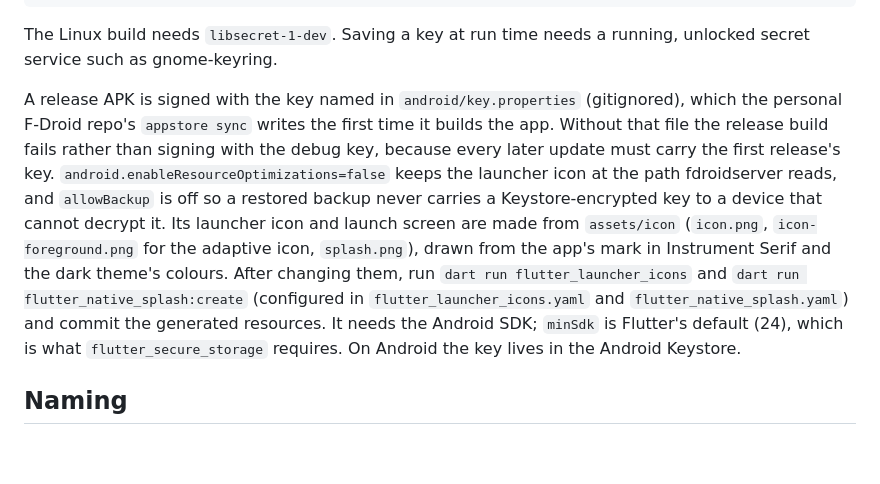
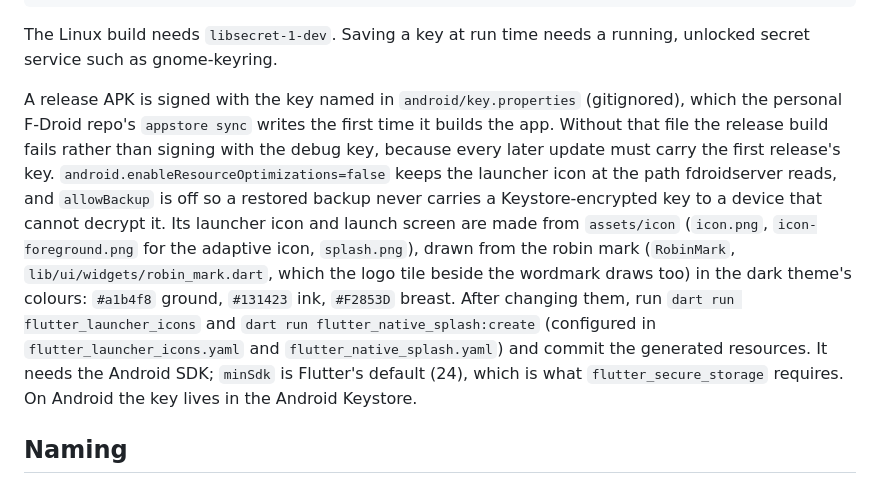
Before and after one commit to everything-llm/anywherellm-lite, a Markdown page: CLAUDE.md, the part around the change. Rendered like a GitHub page; blank space fills up the shorter version.

Commit message:
docs: say the launcher icon and logo tile are the robin mark
Co-Authored-By: Claude Sonnet 5.5 <noreply@anthropic.com>
Claude-Session: https://claude.ai/code/session_015jZgVRHidLy1sd7L5HjUEK

```diff
--- a/CLAUDE.md
+++ b/CLAUDE.md
@@ -23,7 +23,7 @@ flutter build web                              # -> build/web
 
 The Linux build needs `libsecret-1-dev`. Saving a key at run time needs a running, unlocked secret service such as gnome-keyring.
 
-A release APK is signed with the key named in `android/key.properties` (gitignored), which the personal F-Droid repo's `appstore sync` writes the first time it builds the app. Without that file the release build fails rather than signing with the debug key, because every later update must carry the first release's key. `android.enableResourceOptimizations=false` keeps the launcher icon at the path fdroidserver reads, and `allowBackup` is off so a restored backup never carries a Keystore-encrypted key to a device that cannot decrypt it. Its launcher icon and launch screen are made from `assets/icon` (`icon.png`, `icon-foreground.png` for the adaptive icon, `splash.png`), drawn from the app's mark in Instrument Serif and the dark theme's colours. After changing them, run `dart run flutter_launcher_icons` and `dart run flutter_native_splash:create` (configured in `flutter_launcher_icons.yaml` and `flutter_native_splash.yaml`) and commit the generated resources. It needs the Android SDK; `minSdk` is Flutter's default (24), which is what `flutter_secure_storage` requires. On Android the key lives in the Android Keystore.
+A release APK is signed with the key named in `android/key.properties` (gitignored), which the personal F-Droid repo's `appstore sync` writes the first time it builds the app. Without that file the release build fails rather than signing with the debug key, because every later update must carry the first release's key. `android.enableResourceOptimizations=false` keeps the launcher icon at the path fdroidserver reads, and `allowBackup` is off so a restored backup never carries a Keystore-encrypted key to a device that cannot decrypt it. Its launcher icon and launch screen are made from `assets/icon` (`icon.png`, `icon-foreground.png` for the adaptive icon, `splash.png`), drawn from the robin mark (`RobinMark`, `lib/ui/widgets/robin_mark.dart`, which the logo tile beside the wordmark draws too) in the dark theme's colours: `#a1b4f8` ground, `#131423` ink, `#F2853D` breast. After changing them, run `dart run flutter_launcher_icons` and `dart run flutter_native_splash:create` (configured in `flutter_launcher_icons.yaml` and `flutter_native_splash.yaml`) and commit the generated resources. It needs the Android SDK; `minSdk` is Flutter's default (24), which is what `flutter_secure_storage` requires. On Android the key lives in the Android Keystore.
 
 ## Naming
 
```
